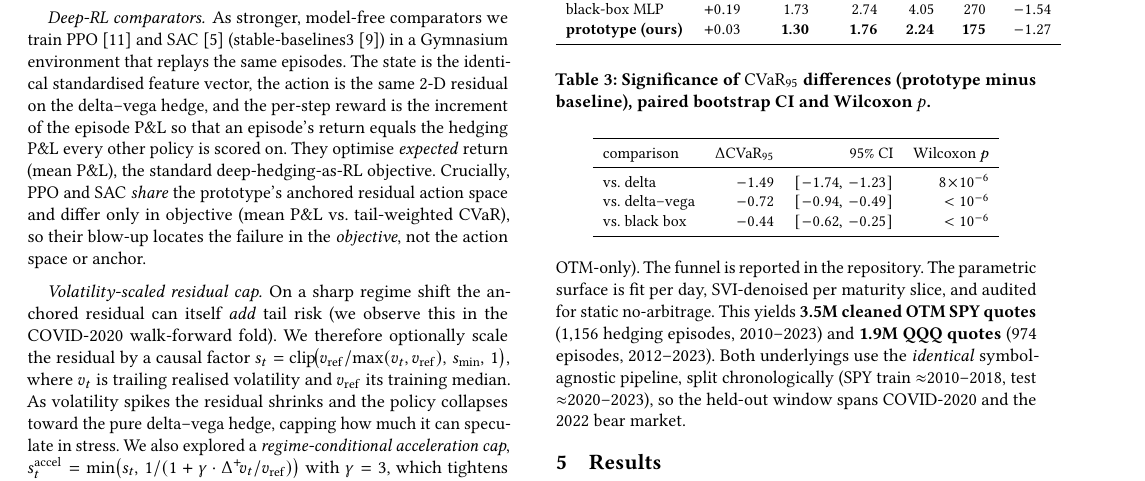
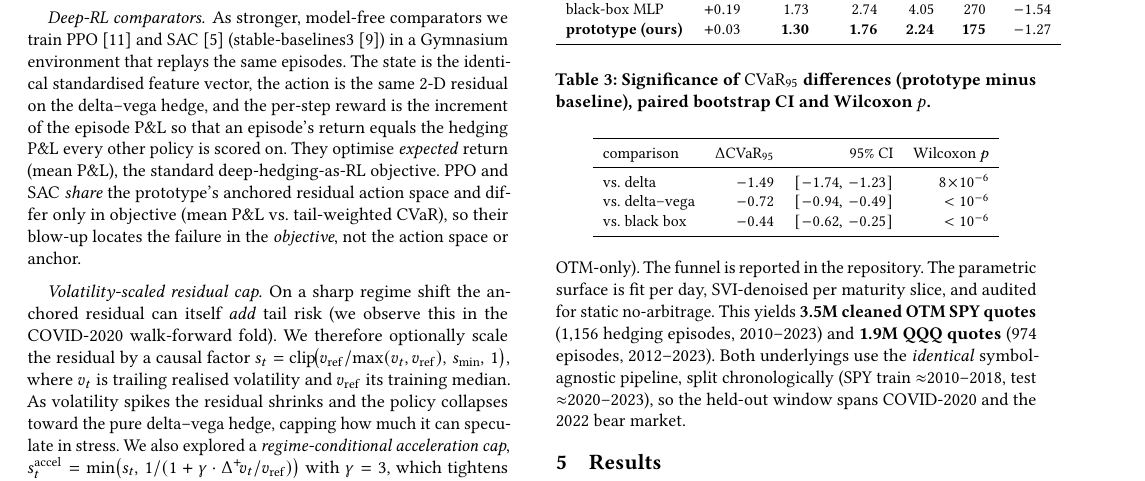
Before and after one commit to nl2992/ICAIF_interpretable-vol-surface-hedger, a LaTeX paper (paper/main.tex): part of page 4 of 8, cut so that both start at the same text. Compiled offline with pdfLaTeX.

Commit message:
Prose pass: remove AI-residue signposting adverb (Crucially) (8pp)

```diff
--- a/paper/main.tex
+++ b/paper/main.tex
@@ -324,7 +324,7 @@ the same episodes. The state is the identical standardised feature vector, the
 action is the same $2$-D residual on the delta--vega hedge, and the per-step
 reward is the increment of the episode P\&L so that an episode's return equals the
 hedging P\&L every other policy is scored on. They optimise \emph{expected} return
-(mean P\&L), the standard deep-hedging-as-RL objective. Crucially, PPO and SAC
+(mean P\&L), the standard deep-hedging-as-RL objective. PPO and SAC
 \emph{share} the prototype's anchored residual action space and differ only in
 objective (mean P\&L vs.\ tail-weighted CVaR), so their blow-up locates the failure in
 the \emph{objective}, not the action space or anchor.
```
Also changed, not shown: paper/main.pdf.
